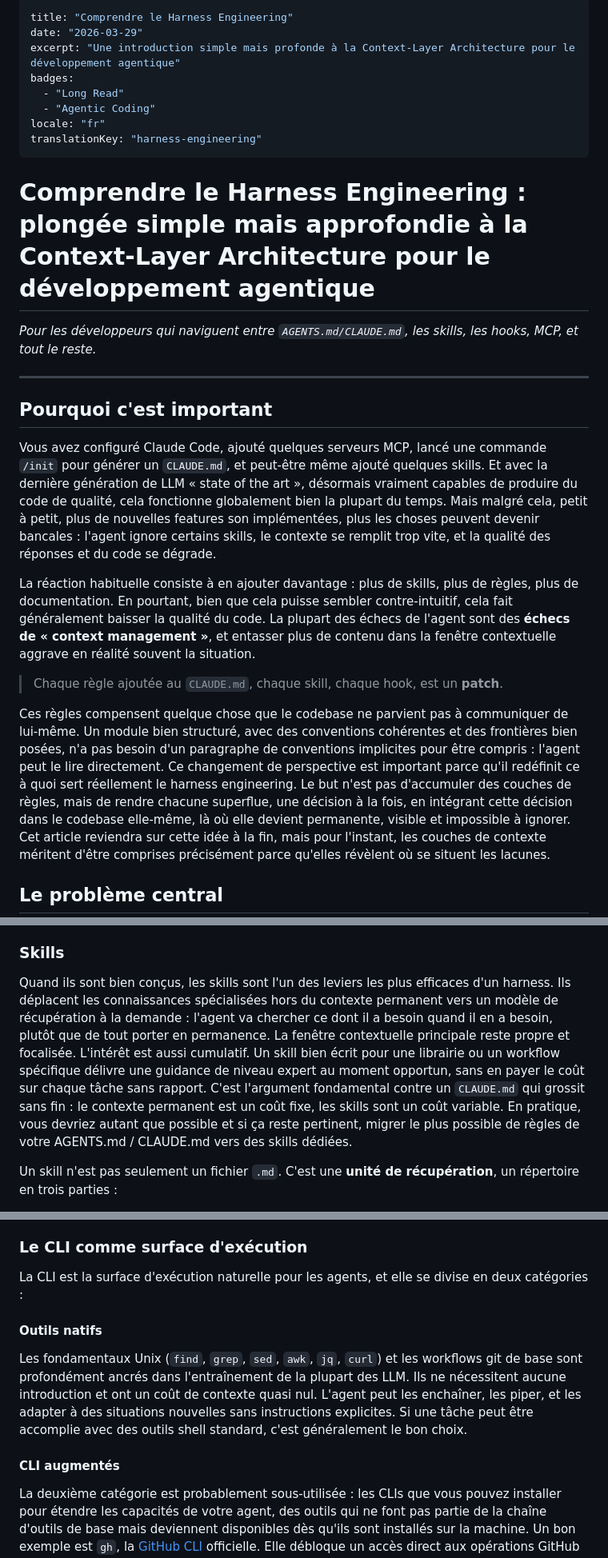
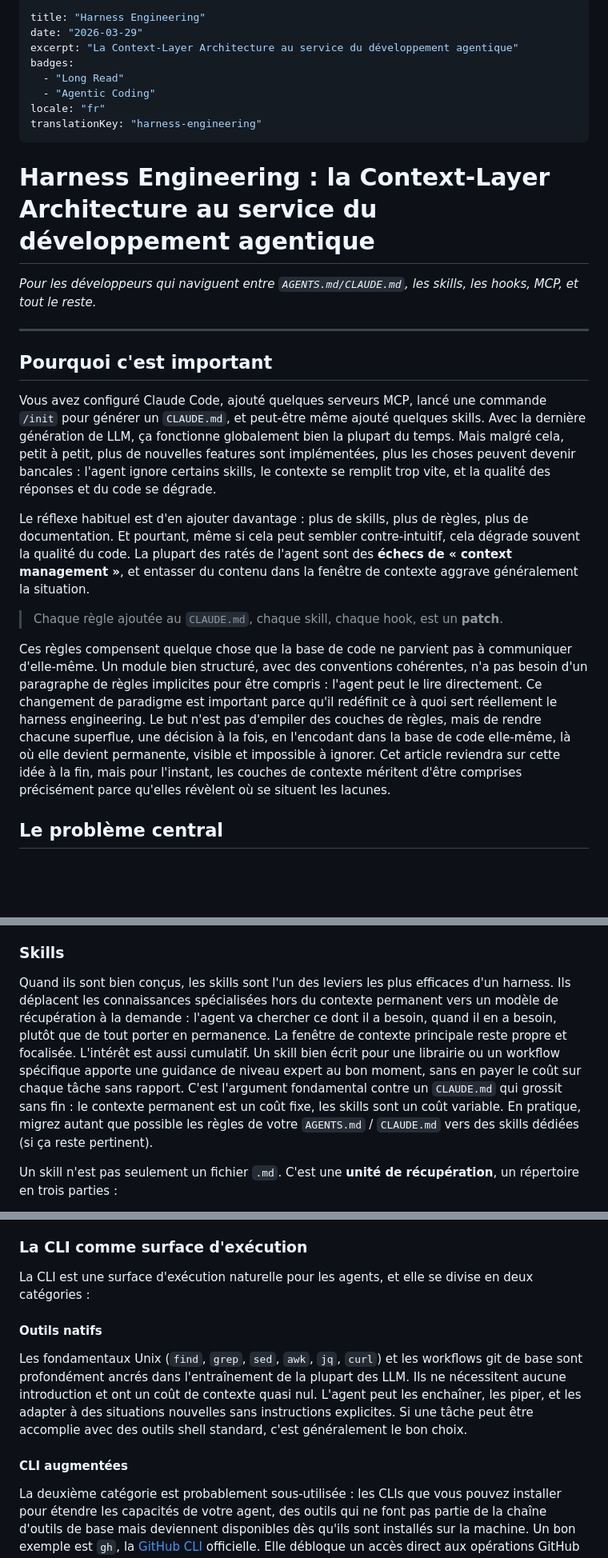
Before and after one commit to StephanOrgiazzi/cv, a Markdown page: articles/harness_engineering_fr.md, 3 parts joined by grey strips. Shown at 80% size. GitHub-like rendering; blank space fills up the shorter version.

Commit message:
fix: improve article

```diff
--- a/articles/harness_engineering_fr.md
+++ b/articles/harness_engineering_fr.md
@@ -1,7 +1,7 @@
 ---
-title: "Comprendre le Harness Engineering"
+title: "Harness Engineering"
 date: "2026-03-29"
-excerpt: "Une introduction simple mais profonde à la Context-Layer Architecture pour le développement agentique"
+excerpt: "La Context-Layer Architecture au service du développement agentique"
 badges:
   - "Long Read"
   - "Agentic Coding"
@@ -9,7 +9,7 @@ locale: "fr"
 translationKey: "harness-engineering"
 ---
 
-# Comprendre le Harness Engineering : plongée simple mais approfondie à la Context-Layer Architecture pour le développement agentique
+# Harness Engineering : la Context-Layer Architecture au service du développement agentique
 
 *Pour les développeurs qui naviguent entre `AGENTS.md/CLAUDE.md`, les skills, les hooks, MCP, et tout le reste.*
 
@@ -17,16 +17,16 @@ translationKey: "harness-engineering"
 
 ## Pourquoi c'est important
 
-Vous avez configuré Claude Code, ajouté quelques serveurs MCP, lancé une commande `/init` pour générer un `CLAUDE.md`, et peut-être même ajouté quelques skills. Et avec la dernière génération de LLM « state of the art », désormais vraiment capables de produire du code de qualité, cela fonctionne globalement bien la plupart du temps. Mais malgré cela, petit à petit, plus de nouvelles features son implémentées, plus les choses peuvent devenir bancales : l'agent ignore certains skills, le contexte se remplit trop vite, et la qualité des réponses et du code se dégrade.
+Vous avez configuré Claude Code, ajouté quelques serveurs MCP, lancé une commande `/init` pour générer un `CLAUDE.md`, et peut-être même ajouté quelques skills. Avec la dernière génération de LLM, ça fonctionne globalement bien la plupart du temps. Mais malgré cela, petit à petit, plus de nouvelles features sont implémentées, plus les choses peuvent devenir bancales : l'agent ignore certains skills, le contexte se remplit trop vite, et la qualité des réponses et du code se dégrade.
 
-La réaction habituelle consiste à en ajouter davantage : plus de skills, plus de règles, plus de documentation. En pourtant, bien que cela puisse sembler contre-intuitif, cela fait généralement baisser la qualité du code. La plupart des échecs de l'agent sont des **échecs de « context management »**, et entasser plus de contenu dans la fenêtre contextuelle aggrave en réalité souvent la situation.
+Le réflexe habituel est d'en ajouter davantage : plus de skills, plus de règles, plus de documentation. Et pourtant, même si cela peut sembler contre-intuitif, cela dégrade souvent la qualité du code. La plupart des ratés de l'agent sont des **échecs de « context management »**, et entasser du contenu dans la fenêtre de contexte aggrave généralement la situation.
 
 <blockquote class="article-pullquote">
   <p>Chaque règle ajoutée au <code>CLAUDE.md</code>, chaque skill, chaque hook, est un <strong>patch</strong>.</p>
 </blockquote>
 
-Ces règles compensent quelque chose que le codebase ne parvient pas à communiquer de lui-même. Un module bien structuré, avec des conventions cohérentes et des frontières bien posées, n'a pas besoin d'un paragraphe de conventions implicites pour être compris : l'agent peut le lire directement.
-Ce changement de perspective est important parce qu'il redéfinit ce à quoi sert réellement le harness engineering. Le but n'est pas d'accumuler des couches de règles, mais de rendre chacune superflue, une décision à la fois, en intégrant cette décision dans le codebase elle-même, là où elle devient permanente, visible et impossible à ignorer.
+Ces règles compensent quelque chose que la base de code ne parvient pas à communiquer d'elle-même. Un module bien structuré, avec des conventions cohérentes, n'a pas besoin d'un paragraphe de règles implicites pour être compris : l'agent peut le lire directement.
+Ce changement de paradigme est important parce qu'il redéfinit ce à quoi sert réellement le harness engineering. Le but n'est pas d'empiler des couches de règles, mais de rendre chacune superflue, une décision à la fois, en l'encodant dans la base de code elle-même, là où elle devient permanente, visible et impossible à ignorer.
 Cet article reviendra sur cette idée à la fin, mais pour l'instant, les couches de contexte méritent d'être comprises précisément parce qu'elles révèlent où se situent les lacunes.
 
 ## Le problème central
@@ -158,8 +158,8 @@ Le principe est simple : si l'information est spécialisée ou pertinente seulem
 
 ### Skills
 
-Quand ils sont bien conçus, les skills sont l'un des leviers les plus efficaces d'un harness. Ils déplacent les connaissances spécialisées hors du contexte permanent vers un modèle de récupération à la demande : l'agent va chercher ce dont il a besoin quand il en a besoin, plutôt que de tout porter en permanence. La fenêtre contextuelle principale reste propre et focalisée.
-L'intérêt est aussi cumulatif. Un skill bien écrit pour une librairie ou un workflow spécifique délivre une guidance de niveau expert au moment opportun, sans en payer le coût sur chaque tâche sans rapport. C'est l'argument fondamental contre un  `CLAUDE.md` qui grossit sans fin : le contexte permanent est un coût fixe, les skills sont un coût variable. En pratique, vous devriez autant que possible et si ça reste pertinent, migrer le plus possible de règles de votre AGENTS.md / CLAUDE.md vers des skills dédiées.
+Quand ils sont bien conçus, les skills sont l'un des leviers les plus efficaces d'un harness. Ils déplacent les connaissances spécialisées hors du contexte permanent vers un modèle de récupération à la demande : l'agent va chercher ce dont il a besoin, quand il en a besoin, plutôt que de tout porter en permanence. La fenêtre de contexte principale reste propre et focalisée.
+L'intérêt est aussi cumulatif. Un skill bien écrit pour une librairie ou un workflow spécifique apporte une guidance de niveau expert au bon moment, sans en payer le coût sur chaque tâche sans rapport. C'est l'argument fondamental contre un `CLAUDE.md` qui grossit sans fin : le contexte permanent est un coût fixe, les skills sont un coût variable. En pratique, migrez autant que possible les règles de votre `AGENTS.md` / `CLAUDE.md` vers des skills dédiées (si ça reste pertinent).
 
 Un skill n'est pas seulement un fichier `.md`. C'est une **unité de récupération**, un répertoire en trois parties :
 
@@ -238,14 +238,14 @@ Cela déplace le comportement par défaut de "le modèle sait probablement" vers
 
 Ces outils ne règlent pas tout. Pour les intégrations nécessitant une authentification persistante ou une manipulation avec état dans un système externe, MCP reste la bonne réponse. De même pour les skills quand l'agent a besoin d'un workflow réutilisable, de conventions locales, ou d'une façon fiable de combiner des outils en séquence reproductible. Préférez une skill quand la valeur est dans comment le travail doit être fait. Préférez WebSearch ou WebFetch quand la valeur est dans la récupération de faits externes actuels : documentation, changelogs, spécifications d'API, détails de référence précis. En pratique : les skills encodent la procédure, les tools WebSearch/WebFetch fournissent les données à jour.
 
-### Le CLI comme surface d'exécution
-La CLI est la surface d'exécution naturelle pour les agents, et elle se divise en deux catégories :
+### La CLI comme surface d'exécution
+La CLI est une surface d'exécution naturelle pour les agents, et elle se divise en deux catégories :
 
 #### Outils natifs
 
 Les fondamentaux Unix (`find`, `grep`, `sed`, `awk`, `jq`, `curl`) et les workflows git de base sont profondément ancrés dans l'entraînement de la plupart des LLM. Ils ne nécessitent aucune introduction et ont un coût de contexte quasi nul. L'agent peut les enchaîner, les piper, et les adapter à des situations nouvelles sans instructions explicites. Si une tâche peut être accomplie avec des outils shell standard, c'est généralement le bon choix.
 
-#### CLI augmentés
+#### CLI augmentées
 
 La deuxième catégorie est probablement sous-utilisée : les CLIs que vous pouvez installer pour étendre les capacités de votre agent, des outils qui ne font pas partie de la chaîne d'outils de base mais deviennent disponibles dès qu'ils sont installés sur la machine.
 Un bon exemple est `gh`, la [GitHub CLI](https://cli.github.com/) officielle. Elle débloque un accès direct aux opérations GitHub depuis le shell. Aucune configuration au-delà de l'installation.
```
Also changed, not shown: other parts of articles/harness_engineering_fr.md (+12 -12 lines).
